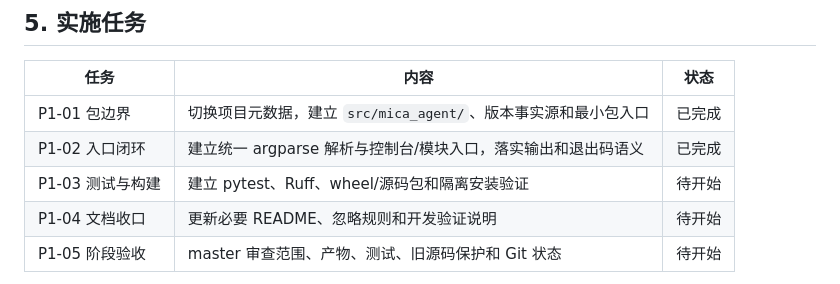
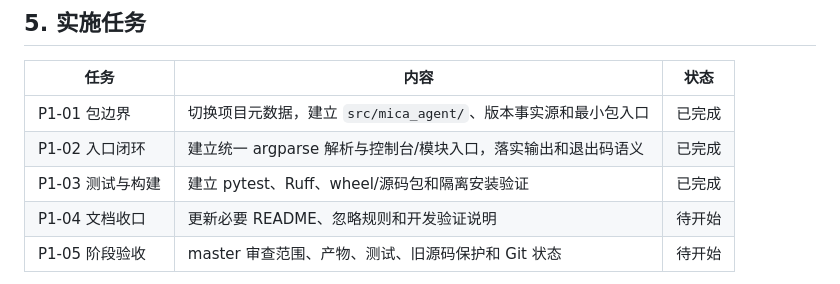
Before and after one commit to spikeRHCgit/mica-agent, a Markdown page: docs/phase1_plan.md, the part around the change. Drawn GitHub-style.

Commit message:
docs: record phase 1 distribution verification

```diff
--- a/docs/phase1_plan.md
+++ b/docs/phase1_plan.md
@@ -110,7 +110,7 @@ python -m mica_agent --version
 |---|---|---|
 | P1-01 包边界 | 切换项目元数据，建立 `src/mica_agent/`、版本事实源和最小包入口 | 已完成 |
 | P1-02 入口闭环 | 建立统一 argparse 解析与控制台/模块入口，落实输出和退出码语义 | 已完成 |
-| P1-03 测试与构建 | 建立 pytest、Ruff、wheel/源码包和隔离安装验证 | 待开始 |
+| P1-03 测试与构建 | 建立 pytest、Ruff、wheel/源码包和隔离安装验证 | 已完成 |
 | P1-04 文档收口 | 更新必要 README、忽略规则和开发验证说明 | 待开始 |
 | P1-05 阶段验收 | master 审查范围、产物、测试、旧源码保护和 Git 状态 | 待开始 |
 
```
